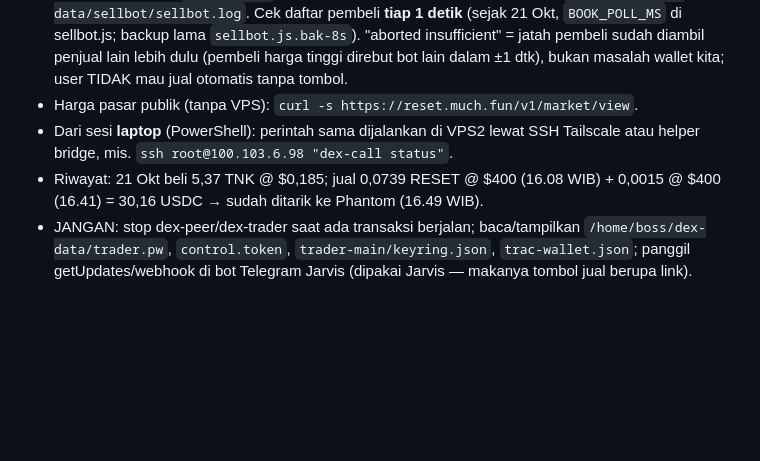
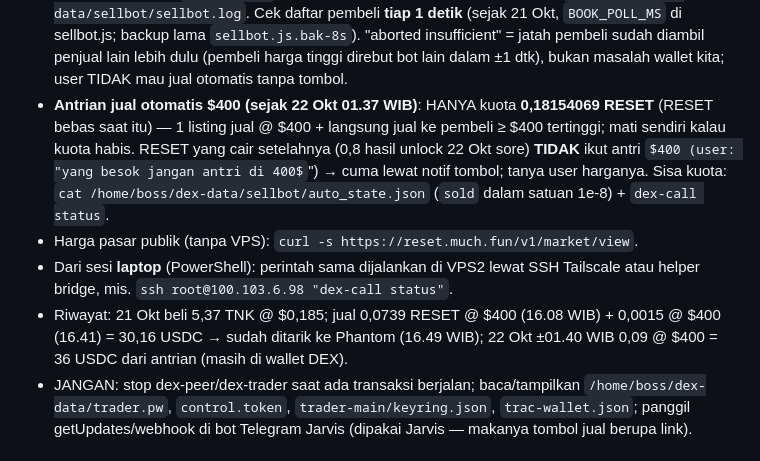
Before and after one commit to RedactedFrogs/claude-vps, a Markdown page: CLAUDE.md, the part around the change. GitHub-like rendering; some formulas as TeX source; blank space fills up the shorter version.

Commit message:
DEX: antrian jual $400 hanya kuota 0.18154069 RESET; RESET unlock tidak ikut

```diff
--- a/CLAUDE.md
+++ b/CLAUDE.md
@@ -151,9 +151,10 @@ DEX P2P resmi Trac (github.com/Trac-Systems/intercom-dex, v0.1.13): pembeli meng
 - Jual ke teman (bayar manual): Claude TIDAK bisa mengecek pembayaran manual → minta user konfirmasi "uang sudah masuk" dulu, baru kirim.
 - `BRIDGE TIMEOUT` saat kirim → **JANGAN ulang**; cek `dex-call status` (baris "Penarikan belum final"). DEX sendiri menolak kiriman dobel (perintah ulang mengembalikan permintaan yang sama).
 - **Bot tombol jual (`dex-sellbot`)**: kalau RESET bebas ≥ 0,05 dan ada pembeli ≥ $100 → notif di chat Jarvis + tombol link "💰 PILIH JUMLAH & JUAL" → halaman isian: ketik jumlah RESET / tombol 25%·50%·Semua + perkiraan USDC → tekan "✅ Jual" (baru di situ terjual; link sekali pakai, 15 mnt; link lama mati kalau dex-sellbot restart → pakai notif terbaru). Pembeli lambat → coba ulang otomatis / pindah ke pembeli lain (≤3% lebih murah). Hanya notif "✅ TERJUAL" = uang masuk; "❌"/"🔁" = batal, TIDAK ada yang berpindah (cek `dex-call history` + `dex-call status`). Kalau ada notif "🚨 LOST" (RESET terkirim tapi pembeli refund) → laporkan ke user & minta Claude laptop cek. Hasil jual = USDC di Solana `w2aSjGQ…iet` → tarik ke Phantom kalau user minta. Log `/home/boss/dex-data/sellbot/sellbot.log`. Cek daftar pembeli **tiap 1 detik** (sejak 21 Okt, `BOOK_POLL_MS` di sellbot.js; backup lama `sellbot.js.bak-8s`). "aborted insufficient" = jatah pembeli sudah diambil penjual lain lebih dulu (pembeli harga tinggi direbut bot lain dalam ±1 dtk), bukan masalah wallet kita; user TIDAK mau jual otomatis tanpa tombol.
+- **Antrian jual otomatis $400 (sejak 22 Okt 01.37 WIB)**: HANYA kuota **0,18154069 RESET** (RESET bebas saat itu) — 1 listing jual @ $400 + langsung jual ke pembeli ≥ $400 tertinggi; mati sendiri kalau kuota habis. RESET yang cair setelahnya (0,8 hasil unlock 22 Okt sore) **TIDAK** ikut antri $400 (user: "yang besok jangan antri di 400$") → cuma lewat notif tombol; tanya user harganya. Sisa kuota: `cat /home/boss/dex-data/sellbot/auto_state.json` (`sold` dalam satuan 1e-8) + `dex-call status`.
 - Harga pasar publik (tanpa VPS): `curl -s https://reset.much.fun/v1/market/view`.
 - Dari sesi **laptop** (PowerShell): perintah sama dijalankan di VPS2 lewat SSH Tailscale atau helper bridge, mis. `ssh root@100.103.6.98 "dex-call status"`.
-- Riwayat: 21 Okt beli 5,37 TNK @ $0,185; jual 0,0739 RESET @ $400 (16.08 WIB) + 0,0015 @ $400 (16.41) = 30,16 USDC → sudah ditarik ke Phantom (16.49 WIB).
+- Riwayat: 21 Okt beli 5,37 TNK @ $0,185; jual 0,0739 RESET @ $400 (16.08 WIB) + 0,0015 @ $400 (16.41) = 30,16 USDC → sudah ditarik ke Phantom (16.49 WIB); 22 Okt ±01.40 WIB 0,09 @ $400 = 36 USDC dari antrian (masih di wallet DEX).
 - JANGAN: stop dex-peer/dex-trader saat ada transaksi berjalan; baca/tampilkan `/home/boss/dex-data/trader.pw`, `control.token`, `trader-main/keyring.json`, `trac-wallet.json`; panggil getUpdates/webhook di bot Telegram Jarvis (dipakai Jarvis — makanya tombol jual berupa link).
 
 ## ATURAN PENTING
```
